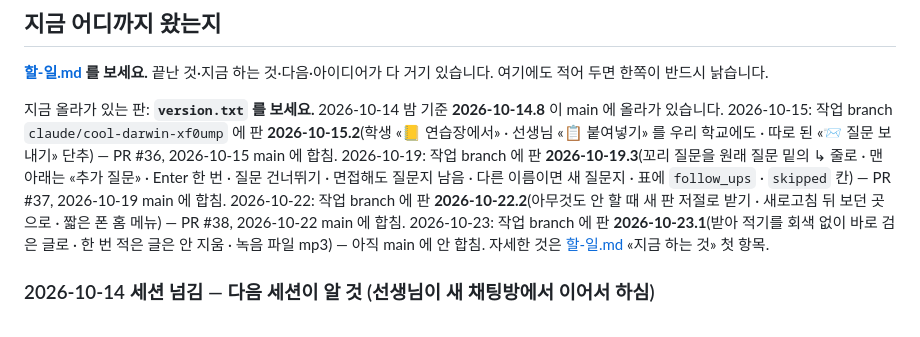
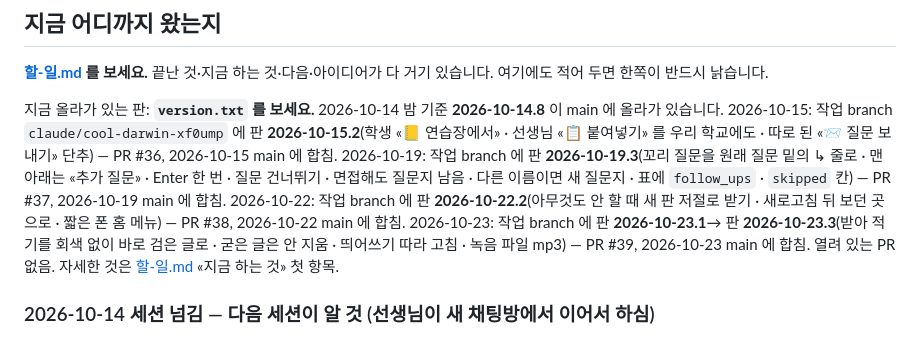
Before and after one commit to 08hwichemi/interview-on, a Markdown page: docs/이어서-작업하기.md, the part around the change. GitHub-like rendering.

Commit message:
넘김 문서 — 판 2026-10-23.3 이 main 에 올라감(PR #39 합침)
Co-Authored-By: Claude Opus 5.5 <noreply@anthropic.com>
Claude-Session: https://claude.ai/code/session_01BUsHDZTA2Ja7X7k56LKhKY

```diff
--- a/docs/이어서-작업하기.md
+++ b/docs/이어서-작업하기.md
@@ -18,7 +18,7 @@ docs/할-일.md 의 "지금 하는 것" 부터 이어서 작업하자.
 2026-10-15: 작업 branch `claude/cool-darwin-xf0ump` 에 판 **2026-10-15.2**(학생 «📒 연습장에서» · 선생님 «📋 붙여넣기» 를 우리 학교에도 · 따로 된 «📨 질문 보내기» 단추) — PR #36, 2026-10-15 main 에 합침.
 2026-10-19: 작업 branch 에 판 **2026-10-19.3**(꼬리 질문을 원래 질문 밑의 ↳ 줄로 · 맨 아래는 «추가 질문» · Enter 한 번 · 질문 건너뛰기 · 면접해도 질문지 남음 · 다른 이름이면 새 질문지 · 표에 `follow_ups` · `skipped` 칸) — PR #37, 2026-10-19 main 에 합침.
 2026-10-22: 작업 branch 에 판 **2026-10-22.2**(아무것도 안 할 때 새 판 저절로 받기 · 새로고침 뒤 보던 곳으로 · 짧은 폰 홈 메뉴) — PR #38, 2026-10-22 main 에 합침.
-2026-10-23: 작업 branch 에 판 **2026-10-23.1**(받아 적기를 회색 없이 바로 검은 글로 · 한 번 적은 글은 안 지움 · 녹음 파일 mp3) — 아직 main 에 안 합침. 자세한 것은 [할-일.md](할-일.md) «지금 하는 것» 첫 항목.
+2026-10-23: 작업 branch 에 판 **2026-10-23.1**→ 판 **2026-10-23.3**(받아 적기를 회색 없이 바로 검은 글로 · 굳은 글은 안 지움 · 띄어쓰기 따라 고침 · 녹음 파일 mp3) — PR #39, 2026-10-23 main 에 합침. 열려 있는 PR 없음. 자세한 것은 [할-일.md](할-일.md) «지금 하는 것» 첫 항목.
 
 ### 2026-10-14 세션 넘김 — 다음 세션이 알 것 (선생님이 새 채팅방에서 이어서 하심)
 
```
Also changed, not shown: docs/할-일.md (+4 -4 lines).
